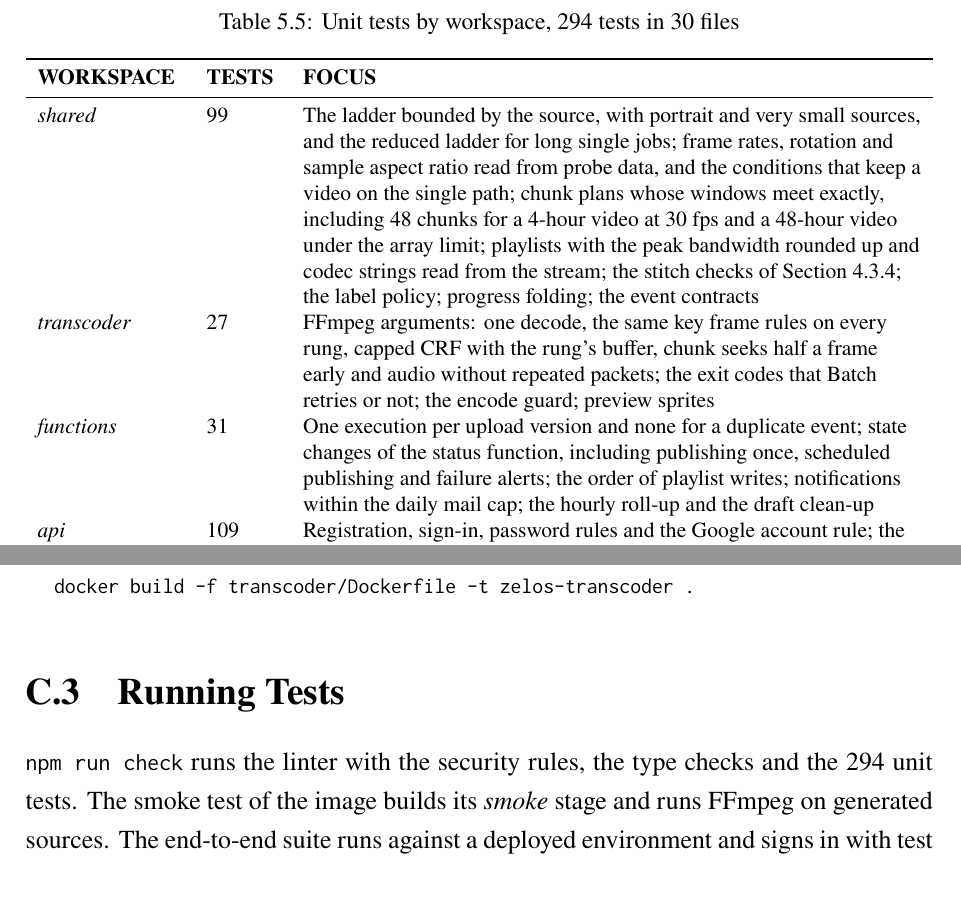
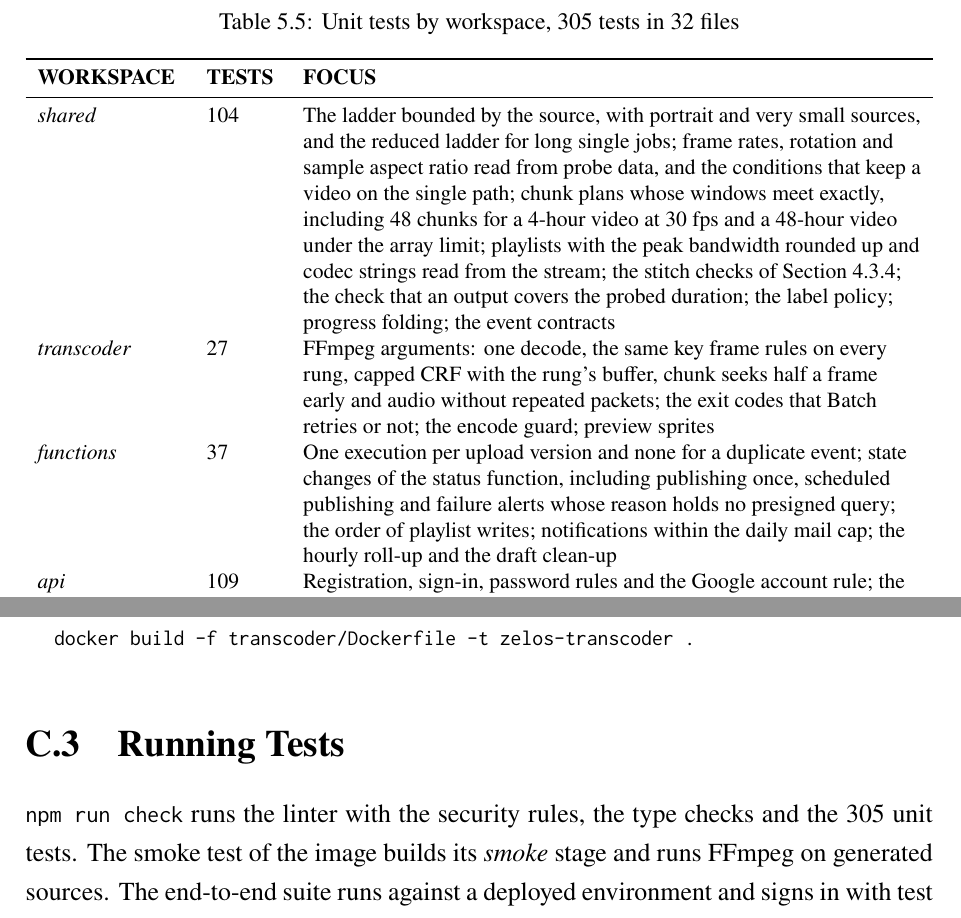
Before and after one commit to DinhQuocCuong28664/DACNTT_VideoStreaming, a LaTeX thesis (report/main.tex, which reads report/appendices/appendixC.tex, report/chapters/chap5.tex): two parts of pages 93 and 125 of 133 before the commit and two parts of pages 93 and 126 of 134 after it, joined at a grey line, cut so that both start at the same text, the shorter picture padded with empty space. Compiled offline with pdfLaTeX; a LaTeX package or settings file that is missing is left out.

Commit message:
docs(report): count the 305 unit tests after the new checks

```diff
--- a/report/appendices/appendixC.tex
+++ b/report/appendices/appendixC.tex
@@ -22,7 +22,7 @@ docker build -f transcoder/Dockerfile -t zelos-transcoder .
 
 \section{Running Tests}
 
-\texttt{npm run check} runs the linter with the security rules, the type checks and the 294 unit tests.
+\texttt{npm run check} runs the linter with the security rules, the type checks and the 305 unit tests.
 The smoke test of the image builds its \name{smoke} stage and runs FFmpeg on generated sources. The
 end-to-end suite runs against a deployed environment and signs in with test accounts read from a local
 file named by \texttt{E2E\_ACCOUNTS}.
--- a/report/chapters/chap5.tex
+++ b/report/chapters/chap5.tex
@@ -300,7 +300,7 @@ lists the edge cases each part must handle, and each line of it is covered by at
 \toprule
 \textbf{LEVEL} & \textbf{SIZE} & \textbf{WHAT IT CHECKS AND WHERE} \\
 \midrule
-Unit & 294 tests in 30 files & Logic of every workspace with Vitest, on every push; the API runs against a real MongoDB server started in memory, with AWS services replaced by in-memory implementations \\
+Unit & 305 tests in 32 files & Logic of every workspace with Vitest, on every push; the API runs against a real MongoDB server started in memory, with AWS services replaced by in-memory implementations \\
 Image smoke & 13 checks & Real FFmpeg inside the built image: both encoding paths encrypted, packaged, decrypted and decoded, on every push \\
 End-to-end & 27 tests in 6 files & The deployed web application and API through Chromium with Playwright, against staging and then production after each deployment \\
 \bottomrule
@@ -314,16 +314,16 @@ joined.
 
 \begin{table}[H]
 \centering
-\caption{Unit tests by workspace, 294 tests in 30 files}
+\caption{Unit tests by workspace, 305 tests in 32 files}
 \label{tab:test-coverage}
 \footnotesize
 \begin{tabularx}{\textwidth}{>{\raggedright\arraybackslash}p{0.16\textwidth} >{\raggedright\arraybackslash}p{0.08\textwidth} >{\raggedright\arraybackslash}X}
 \toprule
 \textbf{WORKSPACE} & \textbf{TESTS} & \textbf{FOCUS} \\
 \midrule
-\name{shared} & 99 & The ladder bounded by the source, with portrait and very small sources, and the reduced ladder for long single jobs; frame rates, rotation and sample aspect ratio read from probe data, and the conditions that keep a video on the single path; chunk plans whose windows meet exactly, including 48 chunks for a 4-hour video at 30~fps and a 48-hour video under the array limit; playlists with the peak bandwidth rounded up and codec strings read from the stream; the stitch checks of Section~\ref{sec:chunked-design}; the label policy; progress folding; the event contracts \\
+\name{shared} & 104 & The ladder bounded by the source, with portrait and very small sources, and the reduced ladder for long single jobs; frame rates, rotation and sample aspect ratio read from probe data, and the conditions that keep a video on the single path; chunk plans whose windows meet exactly, including 48 chunks for a 4-hour video at 30~fps and a 48-hour video under the array limit; playlists with the peak bandwidth rounded up and codec strings read from the stream; the stitch checks of Section~\ref{sec:chunked-design}; the check that an output covers the probed duration; the label policy; progress folding; the event contracts \\
 \name{transcoder} & 27 & FFmpeg arguments: one decode, the same key frame rules on every rung, capped CRF with the rung's buffer, chunk seeks half a frame early and audio without repeated packets; the exit codes that Batch retries or not; the encode guard; preview sprites \\
-\name{functions} & 31 & One execution per upload version and none for a duplicate event; state changes of the status function, including publishing once, scheduled publishing and failure alerts; the order of playlist writes; notifications within the daily mail cap; the hourly roll-up and the draft clean-up \\
+\name{functions} & 37 & One execution per upload version and none for a duplicate event; state changes of the status function, including publishing once, scheduled publishing and failure alerts whose reason holds no presigned query; the order of playlist writes; notifications within the daily mail cap; the hourly roll-up and the draft clean-up \\
 \name{api} & 109 & Registration, sign-in, password rules and the Google account rule; the origin secret, client addresses and rate limits; uploads by pre-signed POST and multipart, with exact part sizes; the access rule for every visibility and moderation state; the key returned as 16 raw bytes; views after 30~seconds; comments, reactions, subscriptions and memberships with recounted counters; playlists and history; captions, chapters and schedules; search folding Vietnamese letters; reports, decisions, appeals, audit samples and roles \\
 \name{web} & 28 & Retries with back-off and \texttt{Retry-After}; multipart upload with part retries and cancel; the 30-second view rule on real playback only; the signed policy added to CDN addresses and never to API calls; chapters, timestamps and preview thumbnails \\
 \bottomrule
```
Also changed, not shown: report/chapters/chap7.tex (+1 -1 lines).
